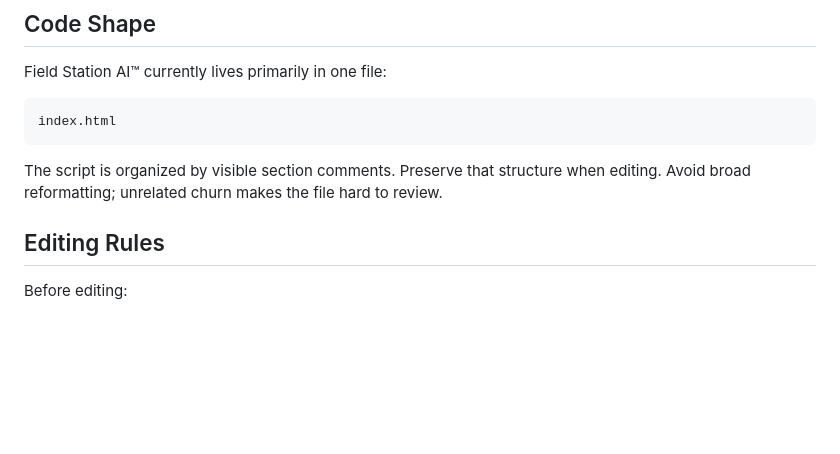
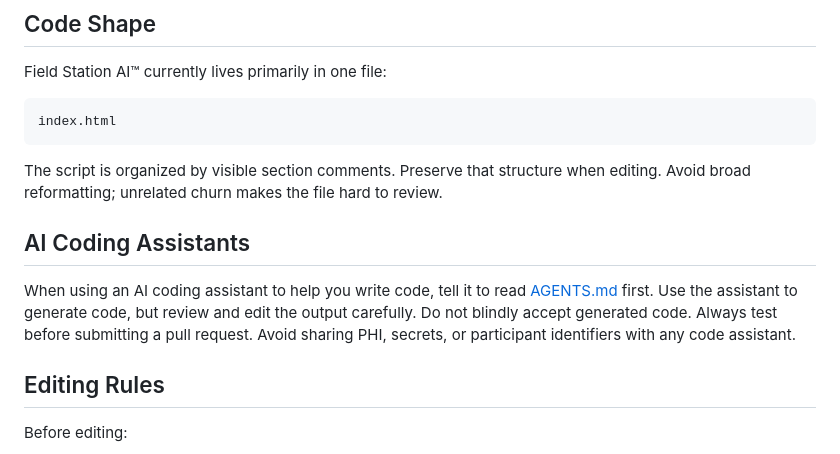
Before and after one commit to DepressionCenter/FieldStationAI, a Markdown page: docs/developer-guide.md, the part around the change. GitHub-like rendering; blank space fills up the shorter version.

Commit message:
Added mention of AGENTS.md to developer-guide.md
Added mention of AGENTS.md to developer-guide.md.

````diff
--- a/docs/developer-guide.md
+++ b/docs/developer-guide.md
@@ -39,6 +39,9 @@ index.html
 ```
 
 The script is organized by visible section comments. Preserve that structure when editing. Avoid broad reformatting; unrelated churn makes the file hard to review.
+
+## AI Coding Assistants
+When using an AI coding assistant to help you write code, tell it to read [AGENTS.md](./AGENTS.md) first. Use the assistant to generate code, but review and edit the output carefully. Do not blindly accept generated code. Always test before submitting a pull request. Avoid sharing PHI, secrets, or participant identifiers with any code assistant.
 
 ## Editing Rules
 
````
